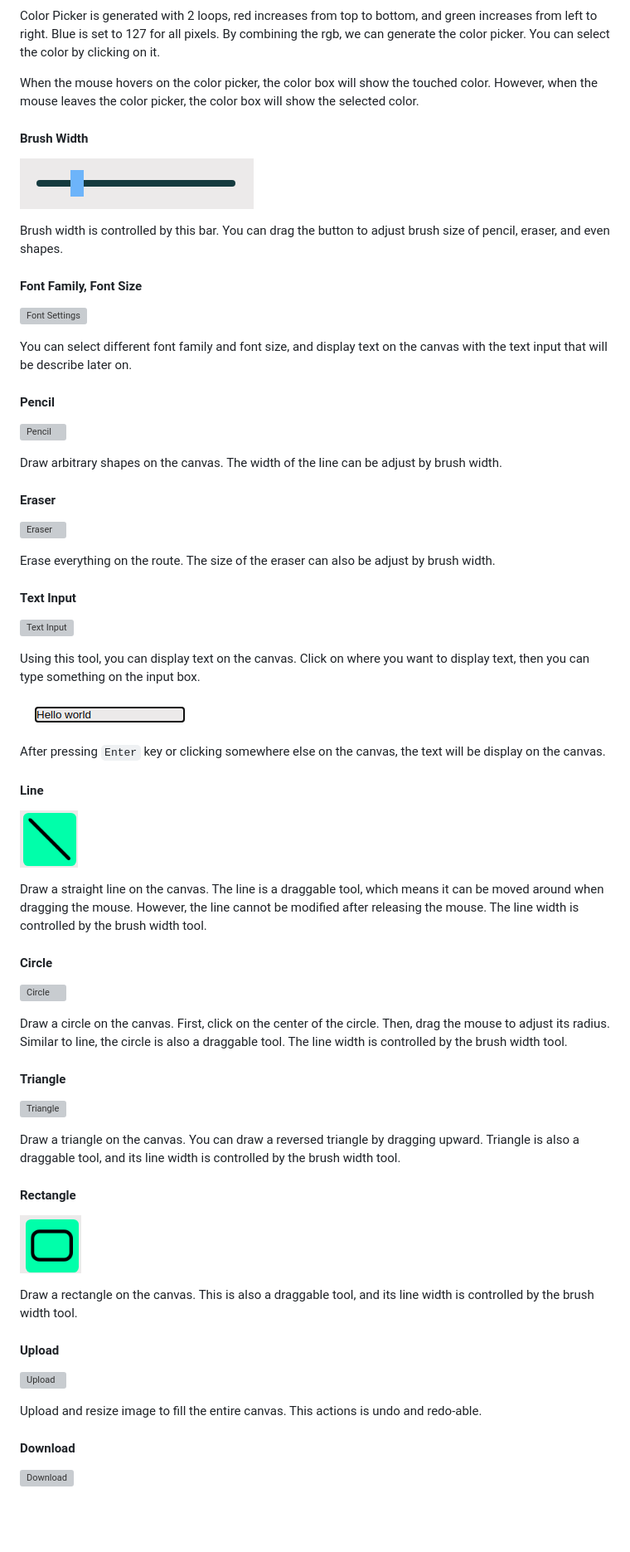
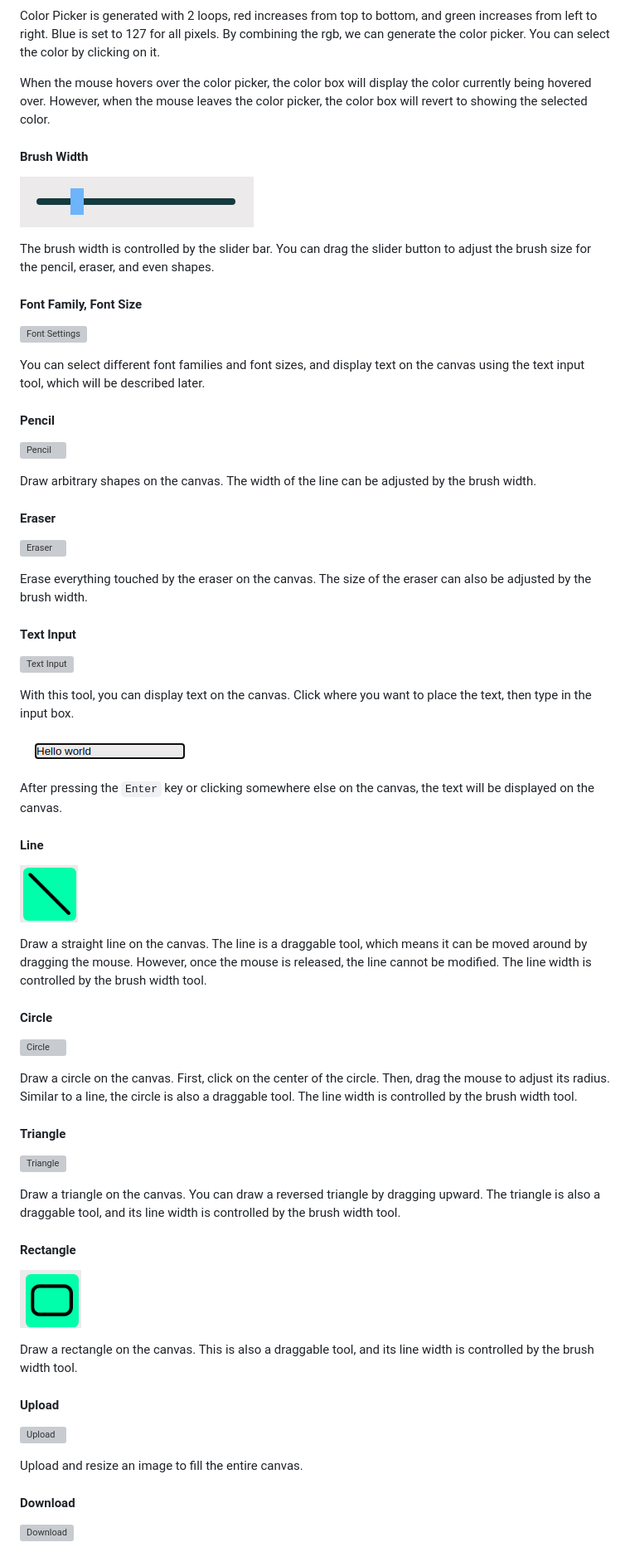
Before and after one commit to fffelix-huang/Web-Canvas, a Markdown page: README.md, the part around the change printed below. Shown: that part at 83% size. GitHub-like rendering; blank space fills up the shorter version; grey boxes are pictures that could not be loaded.

```diff
--- a/README.md
+++ b/README.md
@@ -39,59 +39,59 @@ The white area on the left is the canvas. The color box on the bottom-left corne
 
 Color Picker is generated with 2 loops, red increases from top to bottom, and green increases from left to right. Blue is set to 127 for all pixels. By combining the rgb, we can generate the color picker. You can select the color by clicking on it.
 
-When the mouse hovers on the color picker, the color box will show the touched color. However, when the mouse leaves the color picker, the color box will show the selected color.
+When the mouse hovers over the color picker, the color box will display the color currently being hovered over. However, when the mouse leaves the color picker, the color box will revert to showing the selected color.
 
 #### Brush Width
 
 ![Brush Width](example/brush-width.png)
 
-Brush width is controlled by this bar. You can drag the button to adjust brush size of pencil, eraser, and even shapes.
+The brush width is controlled by the slider bar. You can drag the slider button to adjust the brush size for the pencil, eraser, and even shapes.
 
 #### Font Family, Font Size
 
 ![Font Settings](example/font-settings.png)
 
-You can select different font family and font size, and display text on the canvas with the text input that will be describe later on.
+You can select different font families and font sizes, and display text on the canvas using the text input tool, which will be described later.
 
 #### Pencil
 
 ![Pencil](example/pencil.png)
 
-Draw arbitrary shapes on the canvas. The width of the line can be adjust by brush width.
+Draw arbitrary shapes on the canvas. The width of the line can be adjusted by the brush width.
 
 #### Eraser
 
 ![Eraser](example/eraser.png)
 
-Erase everything on the route. The size of the eraser can also be adjust by brush width.
+Erase everything touched by the eraser on the canvas. The size of the eraser can also be adjusted by the brush width.
 
 #### Text Input
 
 ![Text Input](example/text-input.png)
 
-Using this tool, you can display text on the canvas. Click on where you want to display text, then you can type something on the input box.
+With this tool, you can display text on the canvas. Click where you want to place the text, then type in the input box.
 
 ![Text Input Demo](example/text-input-demo.png)
 
-After pressing `Enter` key or clicking somewhere else on the canvas, the text will be display on the canvas.
+After pressing the `Enter` key or clicking somewhere else on the canvas, the text will be displayed on the canvas.
 
 #### Line
 
 ![Line](example/line.png)
 
-Draw a straight line on the canvas. The line is a draggable tool, which means it can be moved around when dragging the mouse. However, the line cannot be modified after releasing the mouse. The line width is controlled by the brush width tool.
+Draw a straight line on the canvas. The line is a draggable tool, which means it can be moved around by dragging the mouse. However, once the mouse is released, the line cannot be modified. The line width is controlled by the brush width tool.
 
 #### Circle
 
 ![Circle](example/circle.png)
 
-Draw a circle on the canvas. First, click on the center of the circle. Then, drag the mouse to adjust its radius. Similar to line, the circle is also a draggable tool. The line width is controlled by the brush width tool.
+Draw a circle on the canvas. First, click on the center of the circle. Then, drag the mouse to adjust its radius. Similar to a line, the circle is also a draggable tool. The line width is controlled by the brush width tool.
 
 #### Triangle
 
 ![Triangle](example/triangle.png)
 
-Draw a triangle on the canvas. You can draw a reversed triangle by dragging upward. Triangle is also a draggable tool, and its line width is controlled by the brush width tool.
+Draw a triangle on the canvas. You can draw a reversed triangle by dragging upward. The triangle is also a draggable tool, and its line width is controlled by the brush width tool.
 
 #### Rectangle
 
@@ -103,7 +103,7 @@ Draw a rectangle on the canvas. This is also a draggable tool, and its line widt
 
 ![Upload](example/upload.png)
 
-Upload and resize image to fill the entire canvas. This actions is undo and redo-able.
+Upload and resize an image to fill the entire canvas.
 
 #### Download
 
```
Also changed, not shown: other parts of README.md (+17 -13 lines), example/rainbow.png (added).
